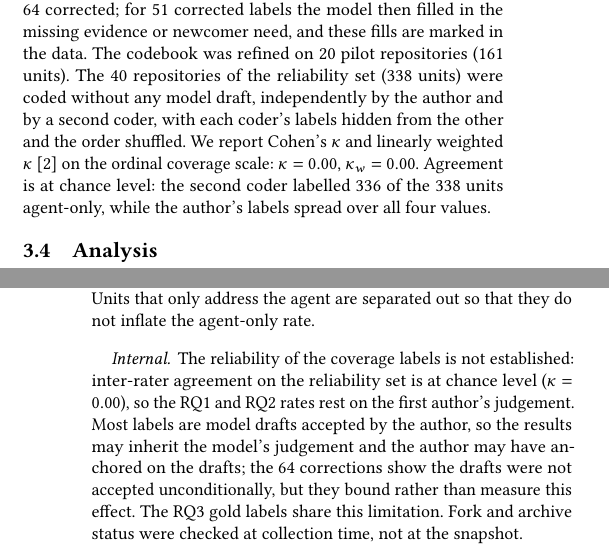
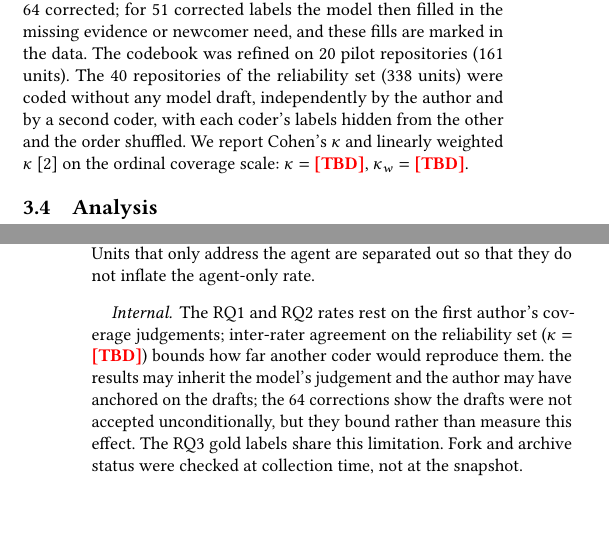
Before and after one commit to himans-iitk/CS507A, a LaTeX paper (paper/main.tex, which reads paper/numbers.tex): two parts of the columns of pages 2 and 3 of 4, joined at a grey line, cut so that both start at the same text, the shorter picture padded with empty space. Compiled offline with pdfLaTeX.

Commit message:
Set aside discarded pass 2; reliability pending a redo of the second round
Co-Authored-By: Claude Opus 5.5 <noreply@anthropic.com>

```diff
--- a/paper/main.tex
+++ b/paper/main.tex
@@ -172,8 +172,7 @@ The \nReliabilityRepos{} repositories of the reliability set (\nReliabilityUnits
 without any model draft, independently by the author and by a second coder, with each coder's labels
 hidden from the other and the order shuffled. We report Cohen's $\kappa$ and linearly
 weighted $\kappa$~\cite{cohen1968weighted} on the ordinal coverage scale: $\kappa = \kappaCoverage$,
-$\kappa_w = \kappaWeighted$. Agreement is at chance level: the second coder labelled 336 of the
-338 units agent-only, while the author's labels spread over all four values.
+$\kappa_w = \kappaWeighted$. % TODO: second-coder round to be redone; numbers fill in automatically.
 
 \subsection{Analysis}
 
@@ -273,9 +272,9 @@ agent-only units on held-out repositories (ROC-AUC \detectorAUC).
 sensitivity analysis estimates the effect. Units that only address the agent are separated out so
 that they do not inflate the agent-only rate.
 
-\paragraph{Internal.} The reliability of the coverage labels is not established: inter-rater
-agreement on the reliability set is at chance level ($\kappa = \kappaCoverage$), so the RQ1 and RQ2
-rates rest on the first author's judgement. Most labels are model drafts accepted by the author, so
+\paragraph{Internal.} The RQ1 and RQ2 rates rest on the first author's coverage judgements;
+inter-rater agreement on the reliability set ($\kappa = \kappaCoverage$) bounds how far another coder
+would reproduce them. % TODO: revise once the second-coder round is in. Most labels are model drafts accepted by the author, so
 the results may inherit the model's judgement and the author may have anchored on the drafts; the
 64 corrections show the drafts were not accepted unconditionally, but they bound rather than measure
 this effect. The RQ3 gold labels share this limitation. Fork and archive status were checked at
--- a/paper/numbers.tex
+++ b/paper/numbers.tex
@@ -32,8 +32,8 @@
 \newcommand{\flowNoReadmeAtSnapshot}{1{,}824}
 \newcommand{\flowRepoNoLongerExists}{2{,}238}
 \newcommand{\flowSnapshotCommitNotFound}{2{,}048}
-\newcommand{\kappaCoverage}{0.00}
-\newcommand{\kappaWeighted}{0.00}
+\newcommand{\kappaCoverage}{\TBD}
+\newcommand{\kappaWeighted}{\TBD}
 \newcommand{\nAgentUnits}{2{,}664}
 \newcommand{\nCodable}{2{,}661}
 \newcommand{\nCodedUnits}{1{,}564}
```
Also changed, not shown: analysis/phase5/reliability_discarded_2026-11-08.md (renamed from analysis/phase5/reliability.md), 2 other files.
